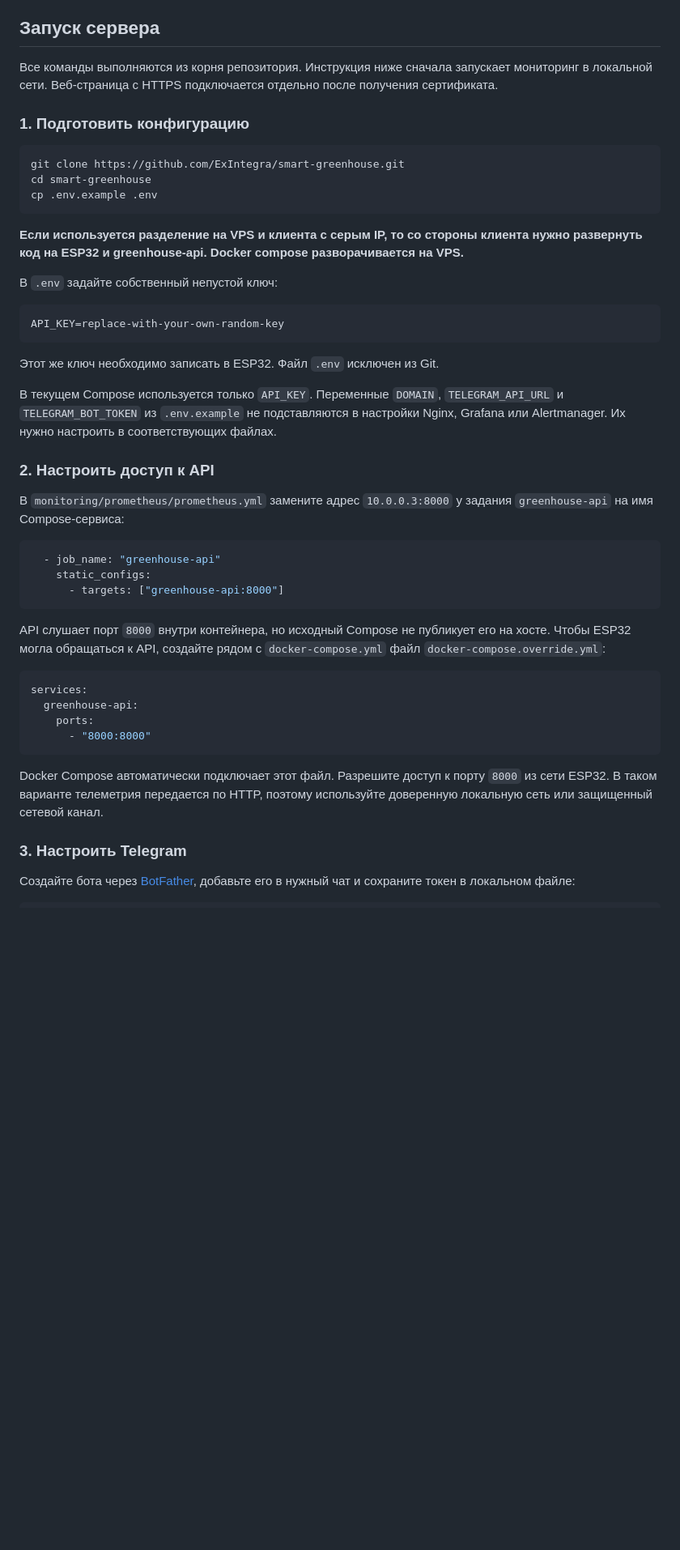
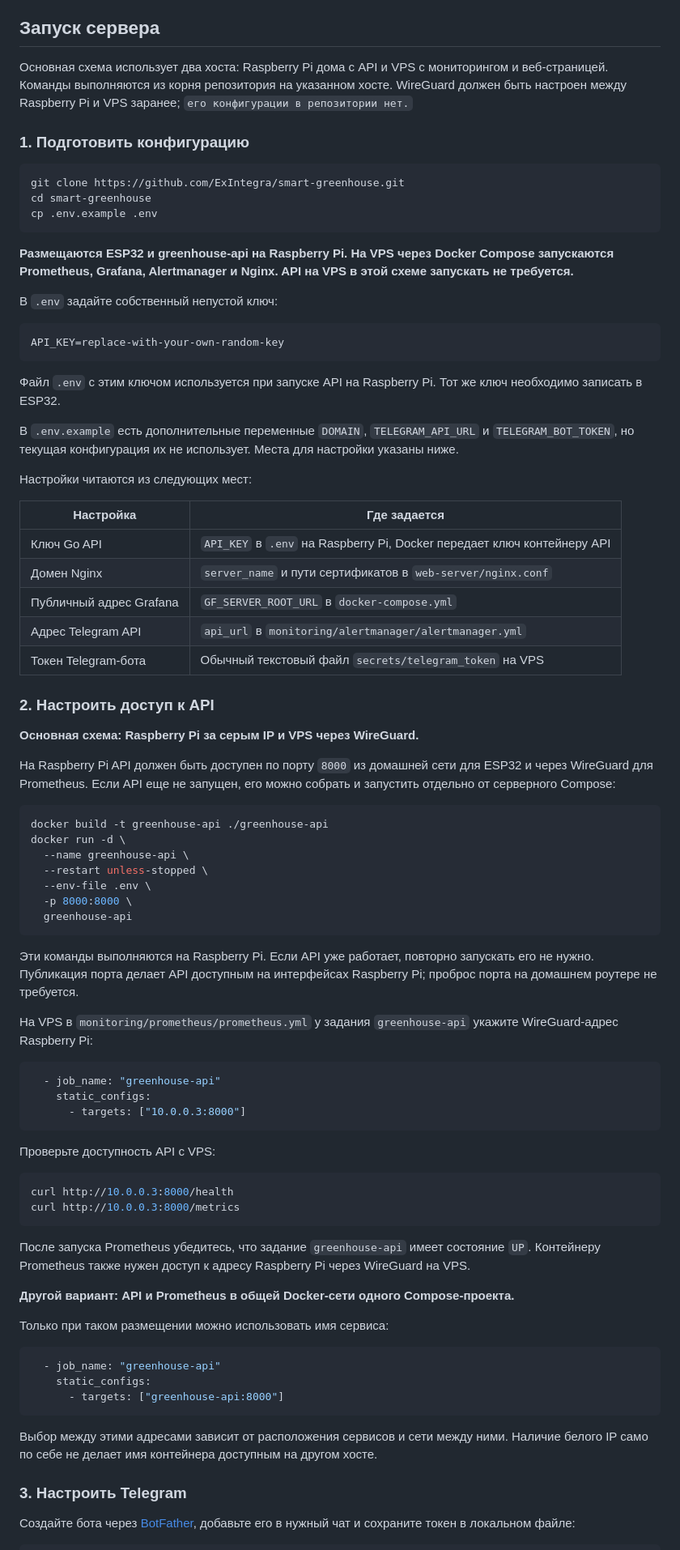
Before and after one commit to ExIntegra/smart-greenhouse, a Markdown page: README.md, the part around one of its changes. Shown at 81% size. Rendered like a GitHub page; blank space fills up the shorter version.

````diff
--- a/README.md
+++ b/README.md
@@ -74,7 +85,7 @@ GPIO, заданные в прошивке:
 
 ## Запуск сервера
 
-Все команды выполняются из корня репозитория. Инструкция ниже сначала запускает мониторинг в локальной сети. Веб-страница с HTTPS подключается отдельно после получения сертификата.
+Основная схема использует два хоста: Raspberry Pi дома с API и VPS с мониторингом и веб-страницей. Команды выполняются из корня репозитория на указанном хосте. WireGuard должен быть настроен между Raspberry Pi и VPS заранее; `его конфигурации в репозитории нет.`
 
 ### 1. Подготовить конфигурацию
 
@@ -84,7 +95,7 @@ cd smart-greenhouse
 cp .env.example .env
 ```
 
-**Если используется разделение на VPS и клиента с серым IP, то со стороны клиента нужно развернуть код на ESP32 и greenhouse-api. Docker compose разворачивается на VPS.**
+**Размещаются ESP32 и greenhouse-api на Raspberry Pi. На VPS через Docker Compose запускаются Prometheus, Grafana, Alertmanager и Nginx. API на VPS в этой схеме запускать не требуется.**
 
 В `.env` задайте собственный непустой ключ:
 
@@ -92,13 +103,57 @@ cp .env.example .env
 API_KEY=replace-with-your-own-random-key
 ```
 
-Этот же ключ необходимо записать в ESP32. Файл `.env` исключен из Git.
+Файл `.env` с этим ключом используется при запуске API на Raspberry Pi. Тот же ключ необходимо записать в ESP32.
 
-В текущем Compose используется только `API_KEY`. Переменные `DOMAIN`, `TELEGRAM_API_URL` и `TELEGRAM_BOT_TOKEN` из `.env.example` не подставляются в настройки Nginx, Grafana или Alertmanager. Их нужно настроить в соответствующих файлах.
+В `.env.example` есть дополнительные переменные `DOMAIN`, `TELEGRAM_API_URL` и `TELEGRAM_BOT_TOKEN`, но текущая конфигурация их не использует. Места для настройки указаны ниже.
 
+Настройки читаются из следующих мест:
+
+| Настройка               | Где задается                                                |
+| ----------------------- | ----------------------------------------------------------- |
+| Ключ Go API             | `API_KEY` в `.env` на Raspberry Pi, Docker передает ключ контейнеру API     |
+| Домен Nginx             | `server_name` и пути сертификатов в `web-server/nginx.conf` |
+| Публичный адрес Grafana | `GF_SERVER_ROOT_URL` в `docker-compose.yml`                 |
+| Адрес Telegram API      | `api_url` в `monitoring/alertmanager/alertmanager.yml`      |
+| Токен Telegram-бота     | Обычный текстовый файл `secrets/telegram_token` на VPS      |
 ### 2. Настроить доступ к API
 
-В `monitoring/prometheus/prometheus.yml` замените адрес `10.0.0.3:8000` у задания `greenhouse-api` на имя Compose-сервиса:
+**Основная схема: Raspberry Pi за серым IP и VPS через WireGuard.**
+
+На Raspberry Pi API должен быть доступен по порту `8000` из домашней сети для ESP32 и через WireGuard для Prometheus. Если API еще не запущен, его можно собрать и запустить отдельно от серверного Compose:
+
+```bash
+docker build -t greenhouse-api ./greenhouse-api
+docker run -d \
+  --name greenhouse-api \
+  --restart unless-stopped \
+  --env-file .env \
+  -p 8000:8000 \
+  greenhouse-api
+```
+
+Эти команды выполняются на Raspberry Pi. Если API уже работает, повторно запускать его не нужно. Публикация порта делает API доступным на интерфейсах Raspberry Pi; проброс порта на домашнем роутере не требуется.
+
+На VPS в `monitoring/prometheus/prometheus.yml` у задания `greenhouse-api` укажите WireGuard-адрес Raspberry Pi:
+
+```yaml
+  - job_name: "greenhouse-api"
+    static_configs:
+      - targets: ["10.0.0.3:8000"]
+```
+
+Проверьте доступность API с VPS:
+
+```bash
+curl http://10.0.0.3:8000/health
+curl http://10.0.0.3:8000/metrics
+```
+
+После запуска Prometheus убедитесь, что задание `greenhouse-api` имеет состояние `UP`. Контейнеру Prometheus также нужен доступ к адресу Raspberry Pi через WireGuard на VPS.
+
+**Другой вариант: API и Prometheus в общей Docker-сети одного Compose-проекта.**
+
+Только при таком размещении можно использовать имя сервиса:
 
 ```yaml
   - job_name: "greenhouse-api"
@@ -106,16 +161,7 @@ API_KEY=replace-with-your-own-random-key
       - targets: ["greenhouse-api:8000"]
 ```
 
-API слушает порт `8000` внутри контейнера, но исходный Compose не публикует его на хосте. Чтобы ESP32 могла обращаться к API, создайте рядом с `docker-compose.yml` файл `docker-compose.override.yml`:
-
-```yaml
-services:
-  greenhouse-api:
-    ports:
-      - "8000:8000"
-```
-
-Docker Compose автоматически подключает этот файл. Разрешите доступ к порту `8000` из сети ESP32. В таком варианте телеметрия передается по HTTP, поэтому используйте доверенную локальную сеть или защищенный сетевой канал.
+Выбор между этими адресами зависит от расположения сервисов и сети между ними. Наличие белого IP само по себе не делает имя контейнера доступным на другом хосте.
 
 ### 3. Настроить Telegram
 
````
Also changed, not shown: other parts of README.md (+68 -32 lines).
